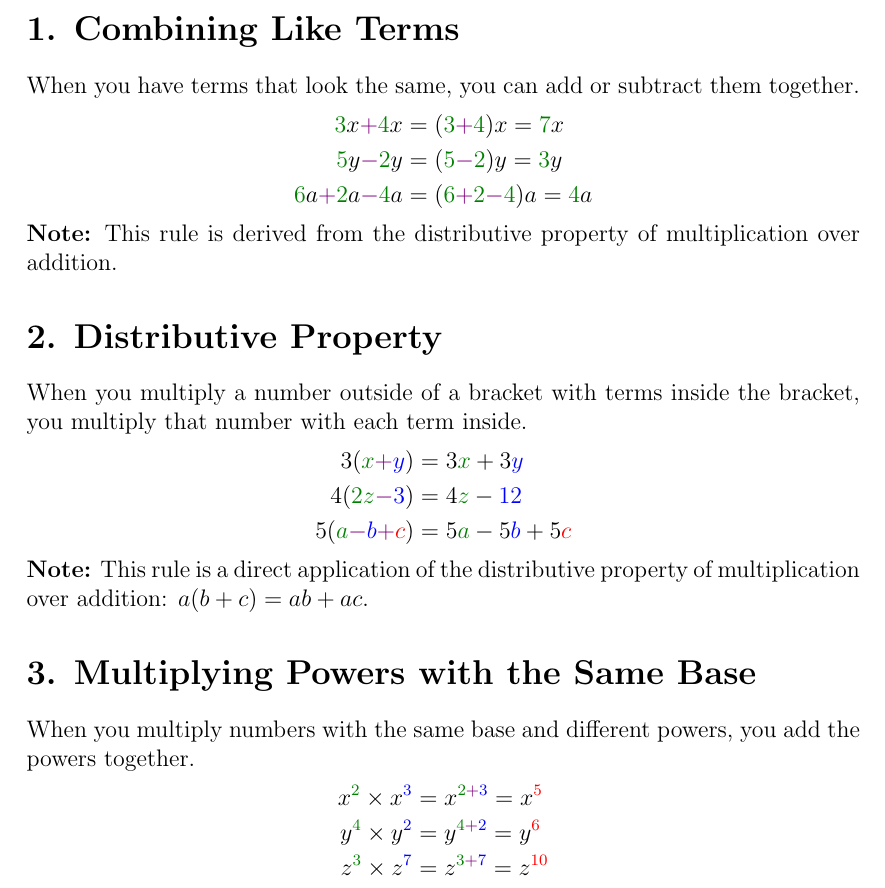
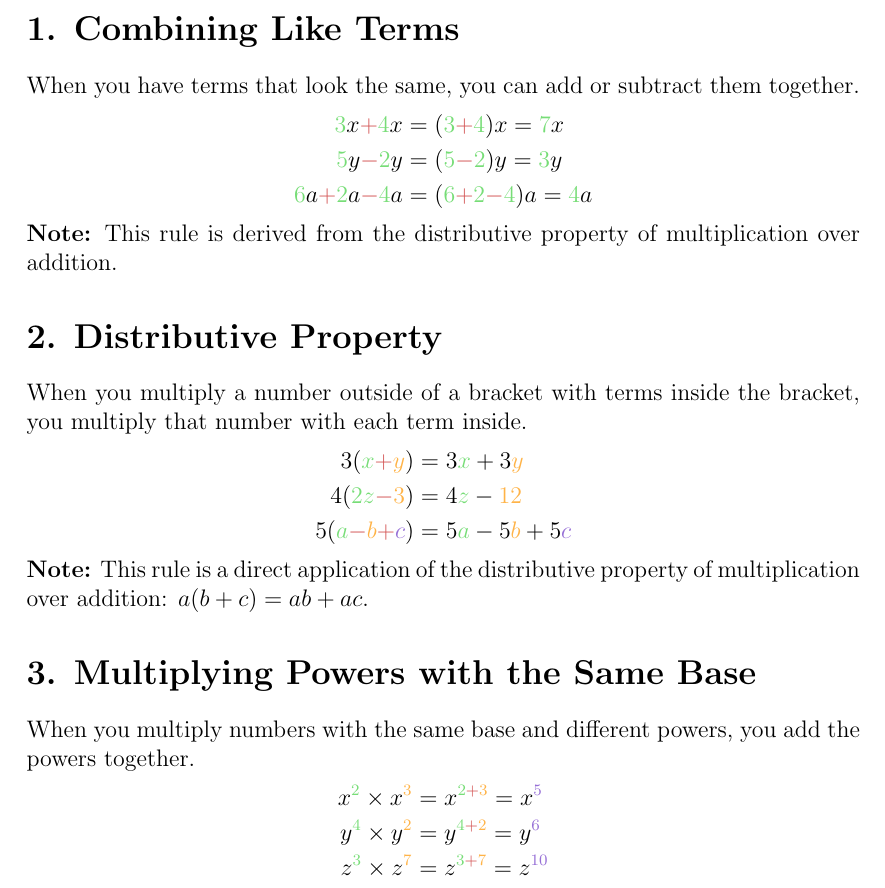
Before and after one commit to cit-5920/algebraic-simplification-rules, a LaTeX document (algebraic-simplication-rules.tex): part of page 1 of 5, cut so that both start at the same text. Compiled offline with pdfLaTeX.

```diff
--- a/algebraic-simplication-rules.tex
+++ b/algebraic-simplication-rules.tex
@@ -6,11 +6,17 @@
 \usepackage{xcolor}
 \geometry{a4paper}
 
+% % Define color theme
+% \definecolor{factorA}{RGB}{119,221,119} % Pastel Hunter Green
+% \definecolor{factorB}{RGB}{204,255,204} % Pastel Lime Green
+% \definecolor{operator}{RGB}{255,179,71} % Pastel Orange
+% \definecolor{alternate}{RGB}{150,111,214} % Pastel Dark Purple
+
 % Define color theme
-\definecolor{factorA}{RGB}{0,128,0} % Green
-\definecolor{factorB}{RGB}{0,0,255} % Blue
-\definecolor{operator}{RGB}{128,0,128} % Purple
-\definecolor{alternate}{RGB}{255,0,0} % Red
+\definecolor{factorA}{RGB}{119,221,119} % Pastel Hunter Green
+\definecolor{factorB}{RGB}{255,179,71} % Pastel Orange
+\definecolor{operator}{RGB}{211,85,85} % Pastel Maroon
+\definecolor{alternate}{RGB}{150,111,214} % Pastel Dark Purple
 
 \title{Algebraic Simplification Rules}
 \author{Jérémie O. Lumbroso}
```
Also changed, not shown: README.md.
